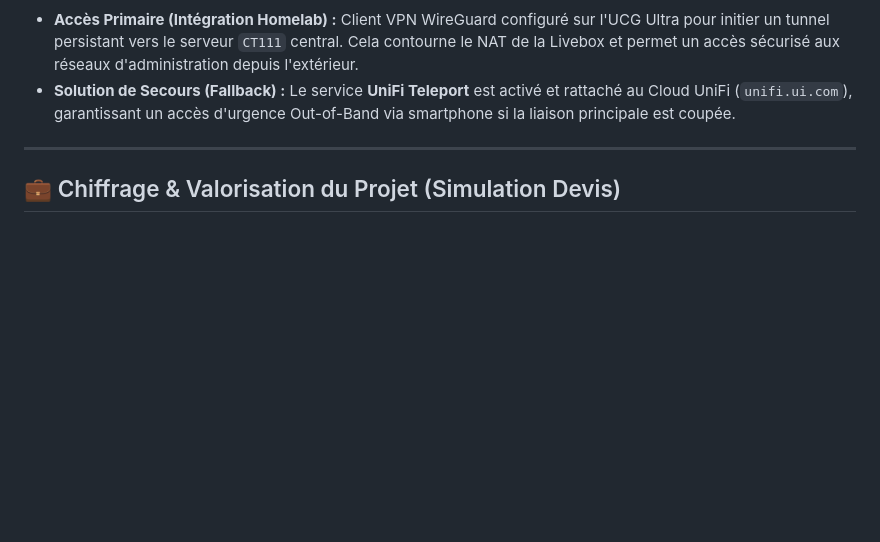
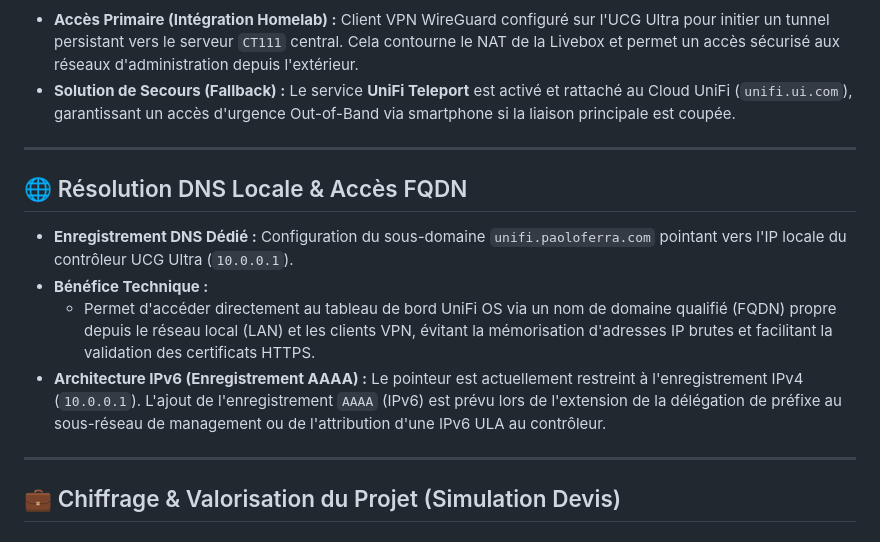
Before and after one commit to TucoPF/Homelab-Portfolio, a Markdown page: 2_Deployments_and_Projects/11_ViaMare_Unifi_Deployment.md, the part around the change. GitHub-like rendering; blank space fills up the shorter version.

Commit message:
docs: document local FQDN DNS resolution unifi.paoloferra.com

```diff
--- a/2_Deployments_and_Projects/11_ViaMare_Unifi_Deployment.md
+++ b/2_Deployments_and_Projects/11_ViaMare_Unifi_Deployment.md
@@ -104,6 +104,14 @@ Le paramétrage des canaux et des largeurs de bande a été calibré pour concil
 
 ---
 
+## 🌐 Résolution DNS Locale & Accès FQDN
+* **Enregistrement DNS Dédié :** Configuration du sous-domaine `unifi.paoloferra.com` pointant vers l'IP locale du contrôleur UCG Ultra (`10.0.0.1`).
+* **Bénéfice Technique :**
+  * Permet d'accéder directement au tableau de bord UniFi OS via un nom de domaine qualifié (FQDN) propre depuis le réseau local (LAN) et les clients VPN, évitant la mémorisation d'adresses IP brutes et facilitant la validation des certificats HTTPS.
+* **Architecture IPv6 (Enregistrement AAAA) :** Le pointeur est actuellement restreint à l'enregistrement IPv4 (`10.0.0.1`). L'ajout de l'enregistrement `AAAA` (IPv6) est prévu lors de l'extension de la délégation de préfixe au sous-réseau de management ou de l'attribution d'une IPv6 ULA au contrôleur.
+
+---
+
 ## 💼 Chiffrage & Valorisation du Projet (Simulation Devis)
 
 ### 1. Valorisation de la Main d'Œuvre & Prestation Technique
```
